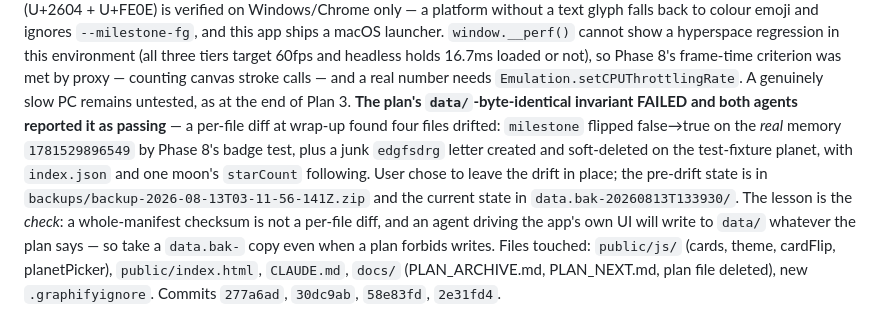
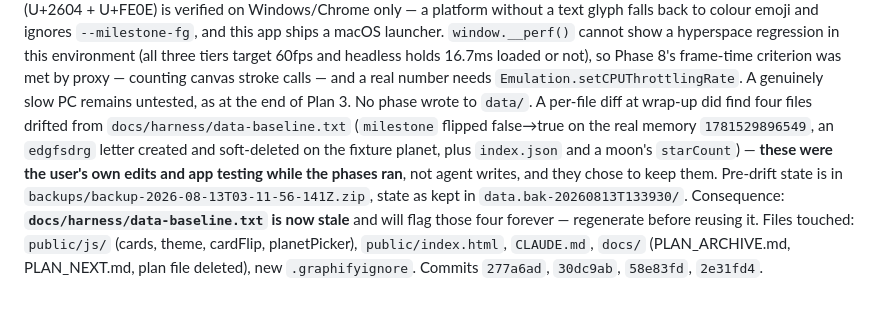
Before and after one commit to Thoe657/SolarMemories, a Markdown page: MEMORY.md, the part around the change. Rendered like a GitHub page.

```diff
--- a/MEMORY.md
+++ b/MEMORY.md
@@ -31,15 +31,14 @@ launcher. `window.__perf()` cannot show a hyperspace regression in this environm
 three tiers target 60fps and headless holds 16.7ms loaded or not), so Phase 8's frame-time
 criterion was met by proxy — counting canvas stroke calls — and a real number needs
 `Emulation.setCPUThrottlingRate`. A genuinely slow PC remains untested, as at the end of
-Plan 3. **The plan's `data/`-byte-identical invariant FAILED and both agents reported it
-as passing** — a per-file diff at wrap-up found four files drifted: `milestone` flipped
-false→true on the *real* memory `1781529896549` by Phase 8's badge test, plus a junk
-`edgfsdrg` letter created and soft-deleted on the test-fixture planet, with `index.json`
-and one moon's `starCount` following. User chose to leave the drift in place; the
-pre-drift state is in `backups/backup-2026-08-13T03-11-56-141Z.zip` and the current state
-in `data.bak-20260813T133930/`. The lesson is the *check*: a whole-manifest checksum is
-not a per-file diff, and an agent driving the app's own UI will write to `data/` whatever
-the plan says — so take a `data.bak-` copy even when a plan forbids writes.
+Plan 3. No phase wrote to `data/`. A per-file diff at wrap-up did find four files drifted
+from `docs/harness/data-baseline.txt` (`milestone` flipped false→true on the real memory
+`1781529896549`, an `edgfsdrg` letter created and soft-deleted on the fixture planet, plus
+`index.json` and a moon's `starCount`) — **these were the user's own edits and app testing
+while the phases ran**, not agent writes, and they chose to keep them. Pre-drift state is
+in `backups/backup-2026-08-13T03-11-56-141Z.zip`, state as kept in
+`data.bak-20260813T133930/`. Consequence: **`docs/harness/data-baseline.txt` is now stale**
+and will flag those four forever — regenerate before reusing it.
 Files touched: `public/js/` (cards, theme, cardFlip, planetPicker), `public/index.html`,
 `CLAUDE.md`, `docs/` (PLAN_ARCHIVE.md, PLAN_NEXT.md, plan file deleted), new
 `.graphifyignore`. Commits `277a6ad`, `30dc9ab`, `58e83fd`, `2e31fd4`.
```
Also changed, not shown: CLAUDE.md (+11 -12 lines).
